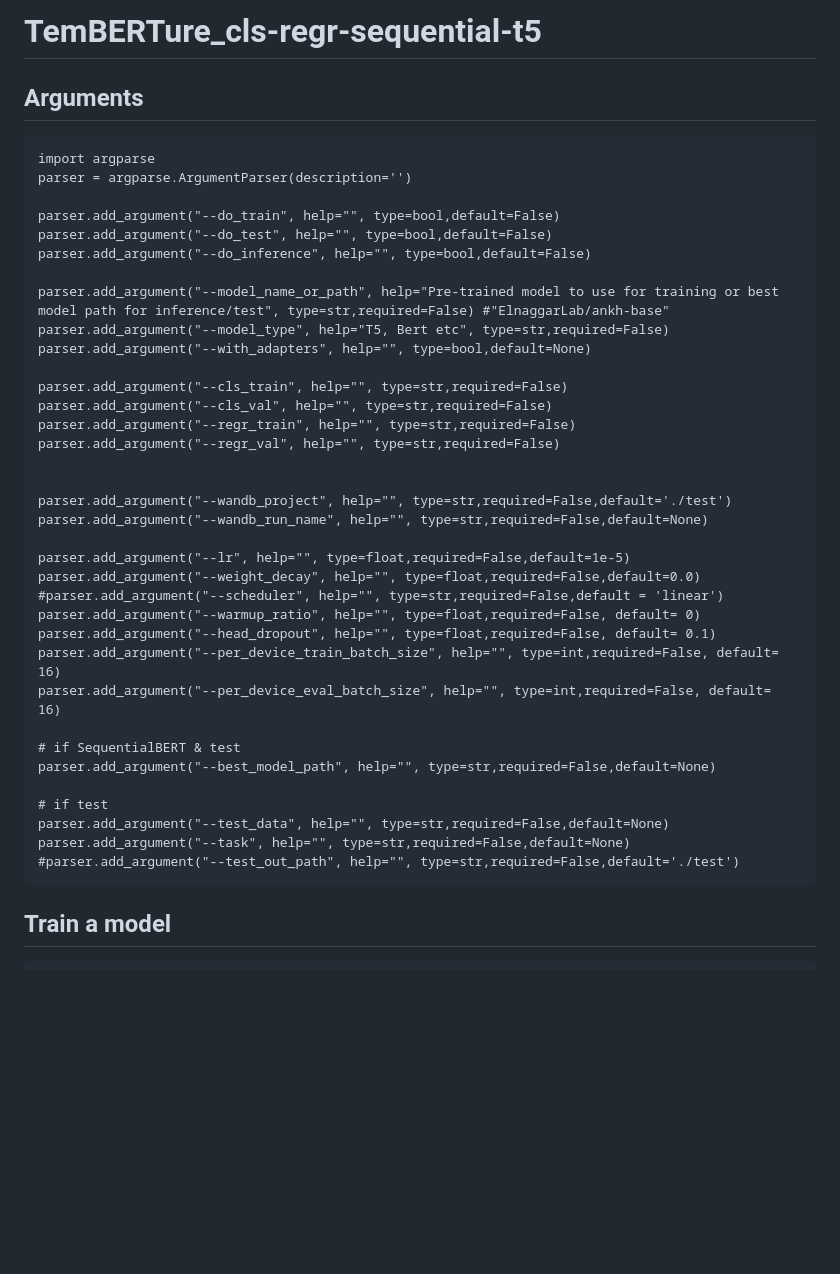
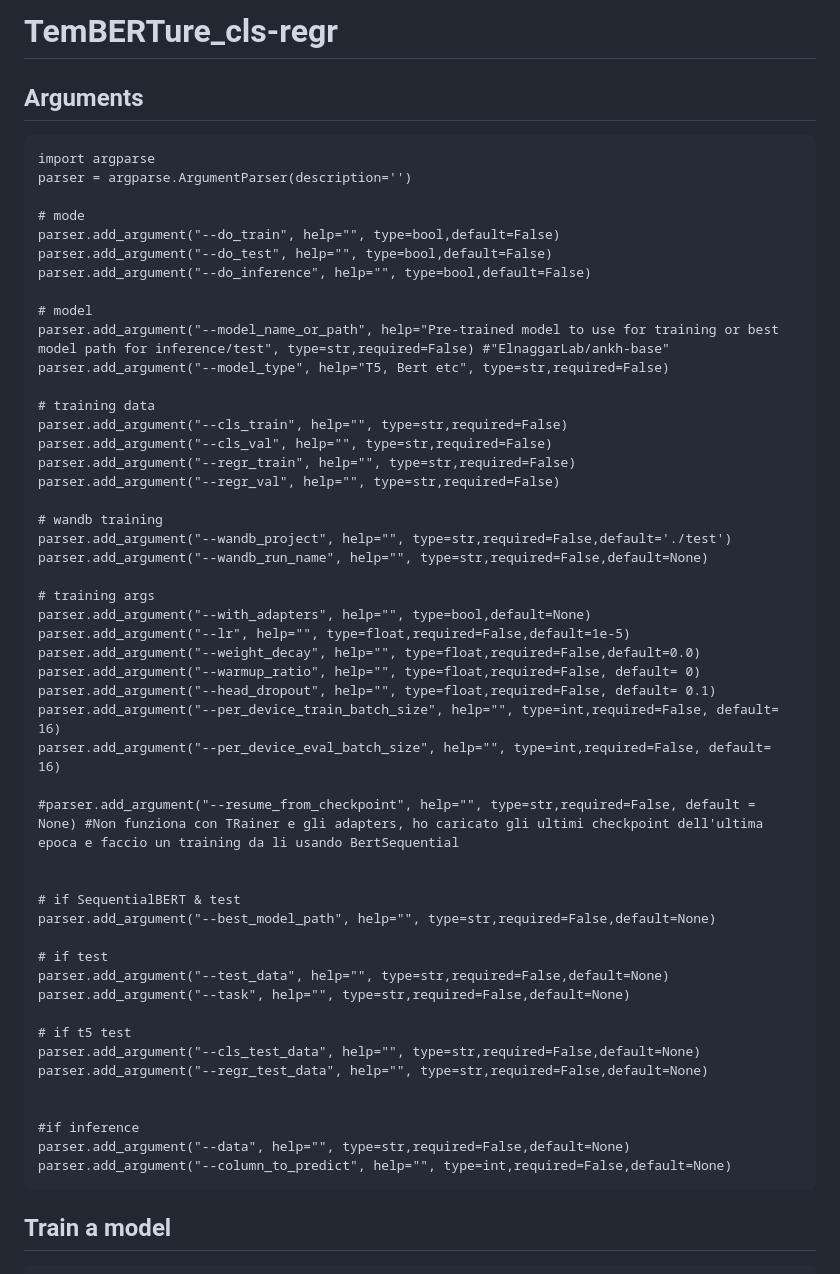
Before and after one commit to ibmm-unibe-ch/TemBERTure, a Markdown page: README.md, the part around one of its changes. GitHub-like rendering; blank space fills up the shorter version.

````diff
--- a/README.md
+++ b/README.md
@@ -1,34 +1,40 @@
-# TemBERTure_cls-regr-sequential-t5
+# TemBERTure_cls-regr
 
 ## Arguments
 ```
 import argparse
 parser = argparse.ArgumentParser(description='')
 
+# mode
 parser.add_argument("--do_train", help="", type=bool,default=False)
 parser.add_argument("--do_test", help="", type=bool,default=False)
 parser.add_argument("--do_inference", help="", type=bool,default=False)
 
+# model
 parser.add_argument("--model_name_or_path", help="Pre-trained model to use for training or best model path for inference/test", type=str,required=False) #"ElnaggarLab/ankh-base"
 parser.add_argument("--model_type", help="T5, Bert etc", type=str,required=False)
-parser.add_argument("--with_adapters", help="", type=bool,default=None)
 
+# training data
 parser.add_argument("--cls_train", help="", type=str,required=False)
 parser.add_argument("--cls_val", help="", type=str,required=False)
 parser.add_argument("--regr_train", help="", type=str,required=False)
 parser.add_argument("--regr_val", help="", type=str,required=False)
 
-
+# wandb training
 parser.add_argument("--wandb_project", help="", type=str,required=False,default='./test')
 parser.add_argument("--wandb_run_name", help="", type=str,required=False,default=None)
 
+# training args
+parser.add_argument("--with_adapters", help="", type=bool,default=None)
 parser.add_argument("--lr", help="", type=float,required=False,default=1e-5)
 parser.add_argument("--weight_decay", help="", type=float,required=False,default=0.0)
-#parser.add_argument("--scheduler", help="", type=str,required=False,default = 'linear')
 parser.add_argument("--warmup_ratio", help="", type=float,required=False, default= 0)
 parser.add_argument("--head_dropout", help="", type=float,required=False, default= 0.1)
 parser.add_argument("--per_device_train_batch_size", help="", type=int,required=False, default= 16)
 parser.add_argument("--per_device_eval_batch_size", help="", type=int,required=False, default= 16)
+
+#parser.add_argument("--resume_from_checkpoint", help="", type=str,required=False, default = None) #Non funziona con TRainer e gli adapters, ho caricato gli ultimi checkpoint dell'ultima epoca e faccio un training da li usando BertSequential
+
 
 # if SequentialBERT & test
 parser.add_argument("--best_model_path", help="", type=str,required=False,default=None)
@@ -36,7 +42,15 @@ parser.add_argument("--best_model_path", help="", type=str,required=False,defaul
 # if test
 parser.add_argument("--test_data", help="", type=str,required=False,default=None)
 parser.add_argument("--task", help="", type=str,required=False,default=None)
-#parser.add_argument("--test_out_path", help="", type=str,required=False,default='./test')
+
+# if t5 test
+parser.add_argument("--cls_test_data", help="", type=str,required=False,default=None)
+parser.add_argument("--regr_test_data", help="", type=str,required=False,default=None)
+
+
+#if inference
+parser.add_argument("--data", help="", type=str,required=False,default=None)
+parser.add_argument("--column_to_predict", help="", type=int,required=False,default=None)
 ```
 ## Train a model
 ```
````
Also changed, not shown: other parts of README.md (+0 -1 lines).
